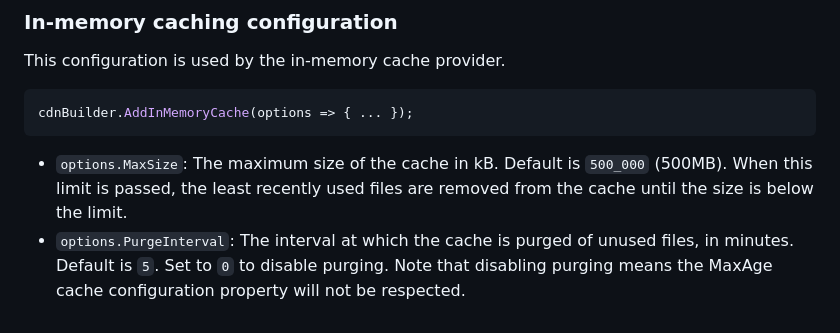
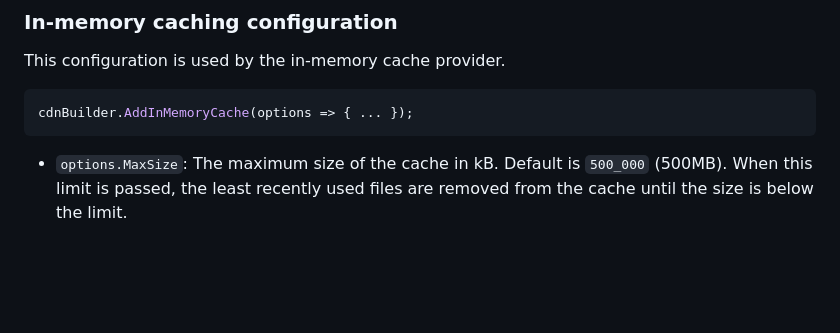
Before and after one commit to JonathanBout/SimpleCDN, a Markdown page: src/core/README.md, the part around the change. Rendered like a GitHub page; blank space fills up the shorter version.

````diff
--- a/src/core/README.md
+++ b/src/core/README.md
@@ -62,6 +62,3 @@ cdnBuilder.AddInMemoryCache(options => { ... });
 ```
 - `options.MaxSize`: The maximum size of the cache in kB. Default is `500_000` (500MB). When this limit
   is passed, the least recently used files are removed from the cache until the size is below the limit.
-- `options.PurgeInterval`: The interval at which the cache is purged of unused files, in minutes.
-  Default is `5`. Set to `0` to disable purging. Note that disabling purging means the MaxAge cache
-  configuration property will not be respected.
````
